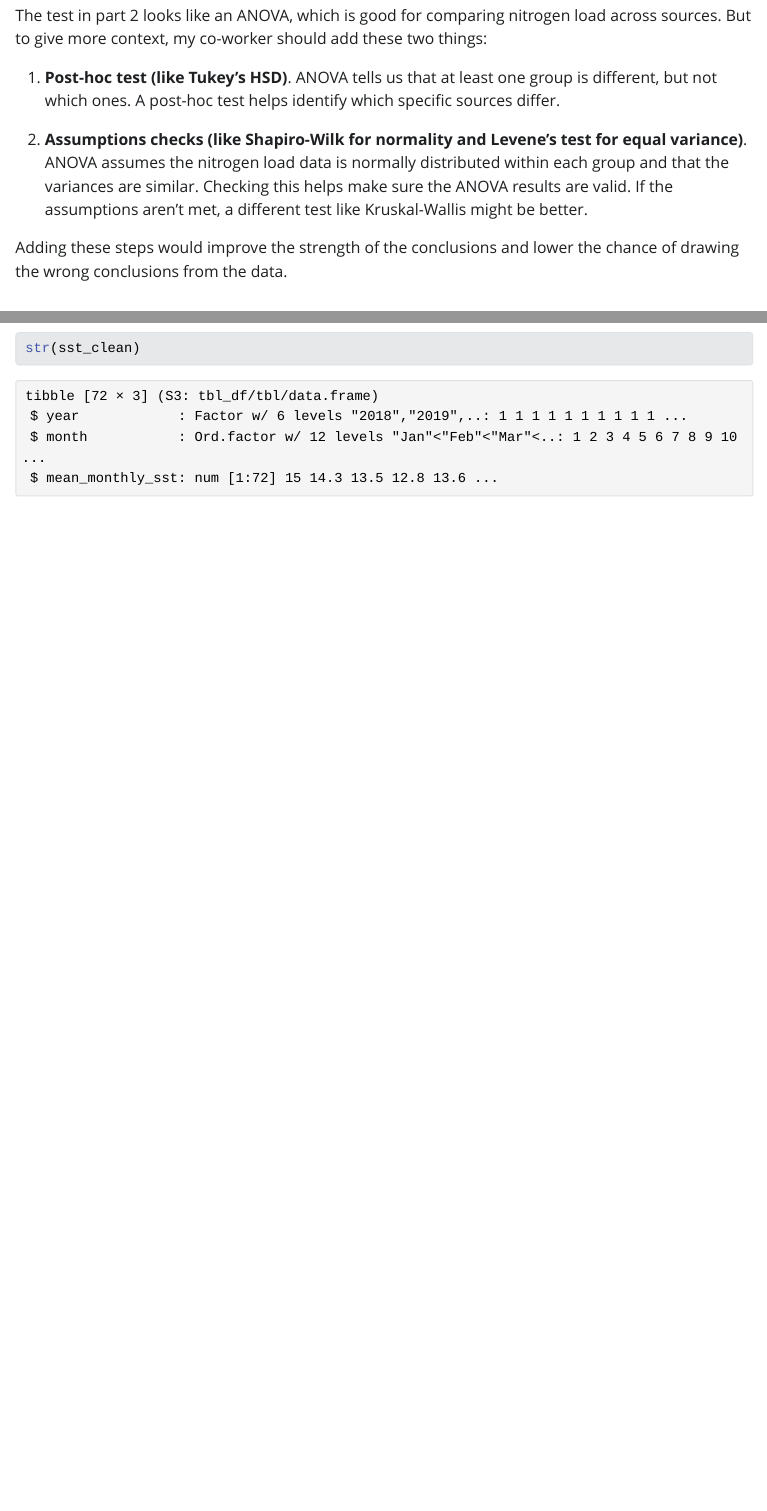
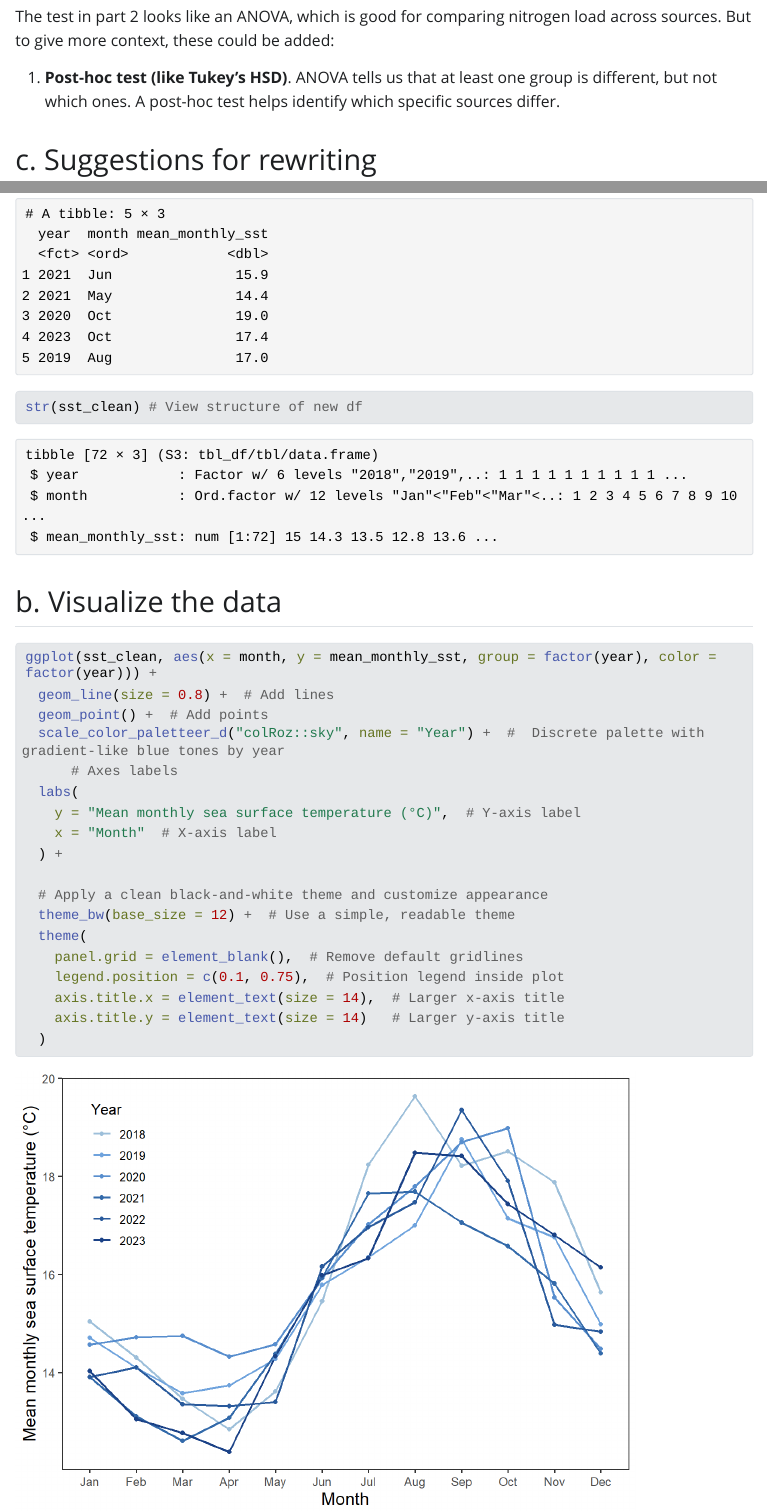
Before and after one commit to RebeccaLMartinez/ENVS-193DS_spring-2025_final, a Quarto document (code/ENVS-193DS_final.qmd): the page in a window 1100 px wide, from 1070 px down before the commit and from 1010 px down after it, so that both start at the same text, and a second part further down, joined at a grey line. The pictures show the output file code/ENVS-193DS_final.html that the author committed with the source, opened offline; Quarto's library style sheets are replaced by a plain one without menus; long lines of code are wrapped.

Commit message:
erased part of answers for problem 1 - need to overthink a bit more. created visualization for problem 2b

````diff
--- a/code/ENVS-193DS_final.qmd
+++ b/code/ENVS-193DS_final.qmd
@@ -38,13 +40,10 @@ Because no other details were provided, these are the most likely tests based on
 
 ## b. More information needed
 
-The test in part 2 looks like an ANOVA, which is good for comparing nitrogen load across sources. But to give more context, my co-worker should add these two things:
+The test in part 2 looks like an ANOVA, which is good for comparing nitrogen load across sources. But to give more context, these could be added:
 
 1. **Post-hoc test (like Tukey’s HSD)**. ANOVA tells us that at least one group is different, but not which ones. A post-hoc test helps identify which specific sources differ.
 
-2. **Assumptions checks (like Shapiro-Wilk for normality  and Levene’s test for equal variance)**. ANOVA assumes the nitrogen load data is normally distributed within each group and that the variances are similar. Checking this helps make sure the ANOVA results are valid. If the assumptions aren’t met, a different test like Kruskal-Wallis might be better.
-
-Adding these steps would improve the strength of the conclusions and lower the chance of drawing the wrong conclusions from the data.
 
 ## c. Suggestions for rewriting
 
@@ -93,8 +94,33 @@ slice_sample(
   sst_clean,
   n = 5)
 
-str(sst_clean)
+str(sst_clean) # View structure of new df
 
+```
+
+## b. Visualize the data
+
+
+```{r line plot, warning=FALSE, error=FALSE}
+
+ggplot(sst_clean, aes(x = month, y = mean_monthly_sst, group = factor(year), color = factor(year))) +
+  geom_line(size = 0.8) +  # Add lines
+  geom_point() +  # Add points
+  scale_color_paletteer_d("colRoz::sky", name = "Year") +  #  Discrete palette with gradient-like blue tones by year
+      # Axes labels
+  labs(
+    y = "Mean monthly sea surface temperature (°C)",  # Y-axis label
+    x = "Month"  # X-axis label
+  ) +
+
+  # Apply a clean black-and-white theme and customize appearance
+  theme_bw(base_size = 12) +  # Use a simple, readable theme
+  theme(
+    panel.grid = element_blank(),  # Remove default gridlines
+    legend.position = c(0.1, 0.75),  # Position legend inside plot
+    axis.title.x = element_text(size = 14),  # Larger x-axis title
+    axis.title.y = element_text(size = 14)   # Larger y-axis title
+  )
 
 
 ```
````
Also changed, not shown: code/ENVS-193DS_final.html, code/ENVS-193DS_final_files/figure-html/line plot-1.png (added), code/ENVS-193DS_final.qmd (28 more changed lines).
